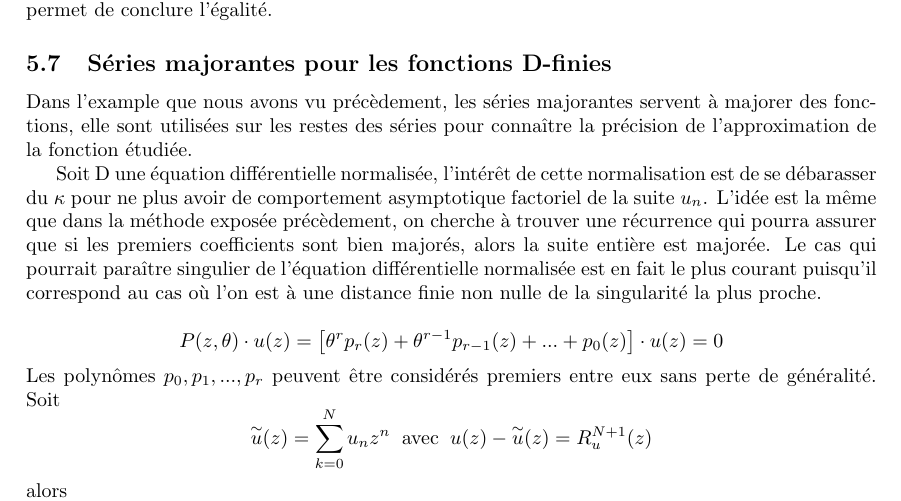
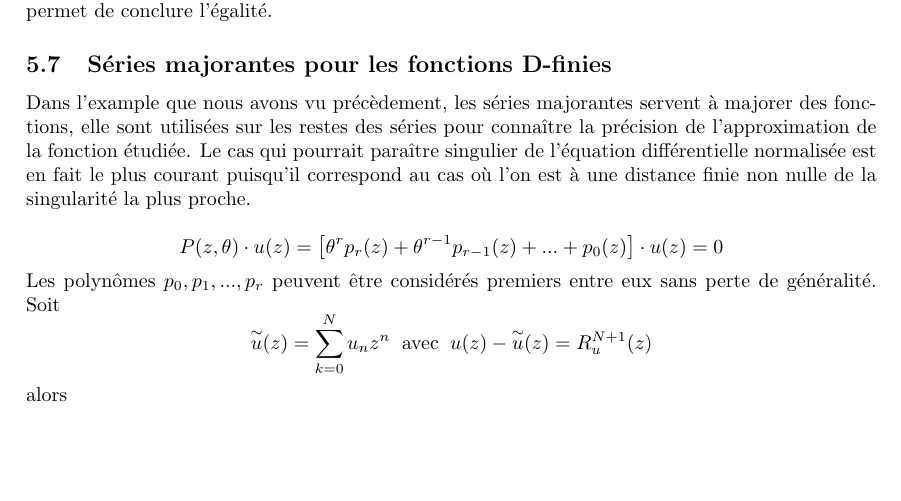
Before and after one commit to MathisDeronzier/Certified-zeros-of-D-finite-functions, a LaTeX document (zeros_certifies_stage.tex): part of page 10 of 15, cut so that both start at the same text, the shorter picture padded with empty space. Compiled offline with pdfLaTeX.

```diff
--- a/zeros_certifies_stage.tex
+++ b/zeros_certifies_stage.tex
@@ -424,8 +424,7 @@
 
 	\subsection{Séries majorantes pour les fonctions D-finies}
 	Dans l'example que nous avons vu précèdement, les séries majorantes servent à majorer des fonctions, elle sont utilisées sur les restes des séries pour connaître la précision de l'approximation de la fonction étudiée.
-
-	Soit D une équation différentielle normalisée, l'intérêt de cette normalisation est de se débarasser du $\kappa$ pour ne plus avoir de comportement asymptotique factoriel de la suite $u_n$. L'idée est la même que dans la méthode exposée précèdement, on cherche à trouver une récurrence qui pourra assurer que si les premiers coefficients sont bien majorés, alors la suite entière est majorée. Le cas qui pourrait paraître singulier de l'équation différentielle normalisée est en fait le plus courant puisqu'il correspond au cas où l'on est à une distance finie non nulle de la singularité la plus proche.
+	Le cas qui pourrait paraître singulier de l'équation différentielle normalisée est en fait le plus courant puisqu'il correspond au cas où l'on est à une distance finie non nulle de la singularité la plus proche.
 
 
 	\[P(z,\theta) \cdot u(z)=\big[\theta^{r}p_r(z)+\theta^{r-1}p_{r-1}(z)+...+p_0(z)\big]\cdot u(z)=0\]
```
